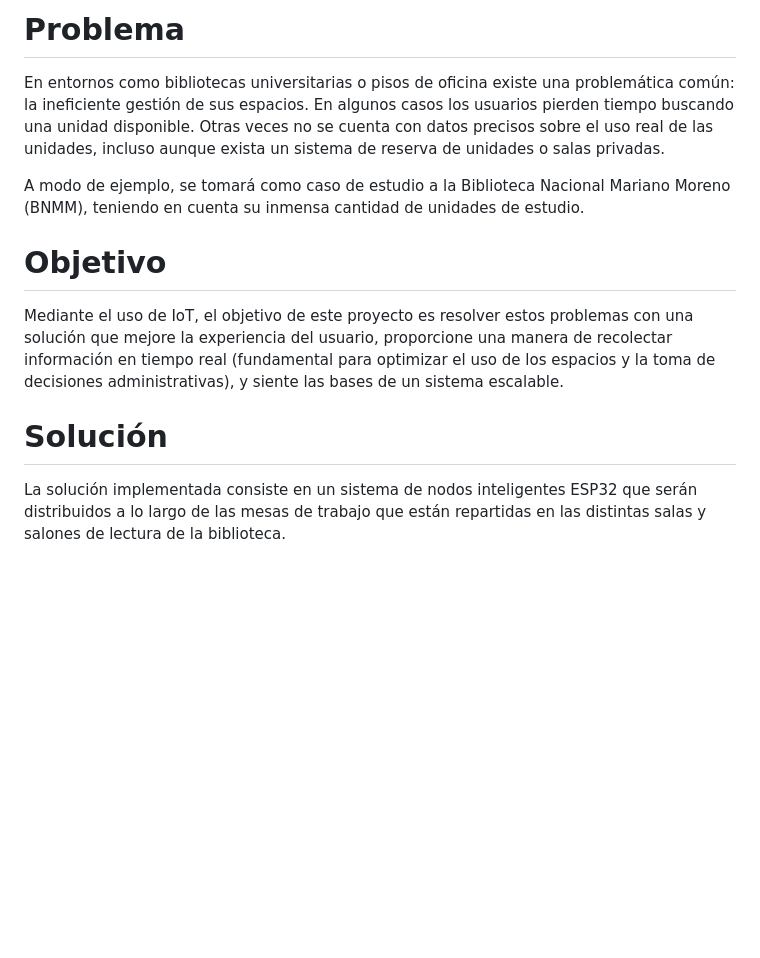
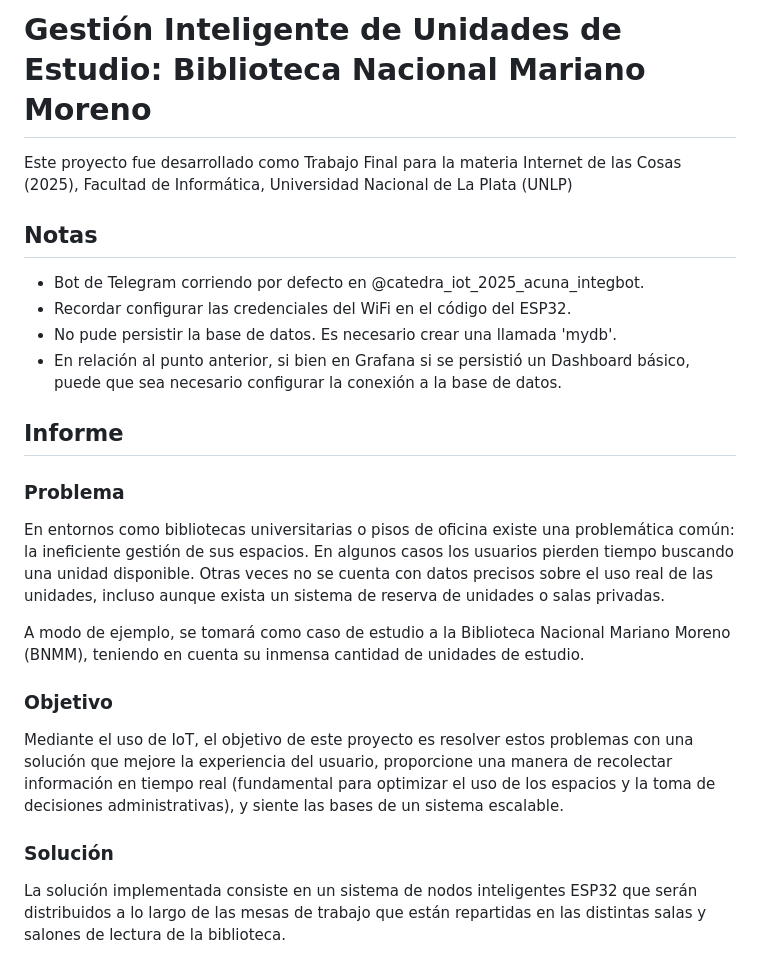
Before and after one commit to juannnacuna/iot_tpi, a Markdown page: README.md, the part around the change printed below. Rendered like a GitHub page; blank space fills up the shorter version.

```diff
--- a/README.md
+++ b/README.md
@@ -1,14 +1,27 @@
-# Problema
+# Gestión Inteligente de Unidades de Estudio: Biblioteca Nacional Mariano Moreno
+
+Este proyecto fue desarrollado como Trabajo Final para la materia Internet de las Cosas (2025), Facultad de Informática, Universidad Nacional de La Plata (UNLP)
+
+## Notas
+
+- Bot de Telegram corriendo por defecto en @catedra_iot_2025_acuna_integbot.
+- Recordar configurar las credenciales del WiFi en el código del ESP32.
+- No pude persistir la base de datos. Es necesario crear una llamada 'mydb'.
+- En relación al punto anterior, si bien en Grafana si se persistió un Dashboard básico, puede que sea necesario configurar la conexión a la base de datos.
+
+## Informe
+
+### Problema
 
 En entornos como bibliotecas universitarias o pisos de oficina existe una problemática común: la ineficiente gestión de sus espacios. En algunos casos los usuarios pierden tiempo buscando una unidad disponible. Otras veces no se cuenta con datos precisos sobre el uso real de las unidades, incluso aunque exista un sistema de reserva de unidades o salas privadas.
 
 A modo de ejemplo, se tomará como caso de estudio a la Biblioteca Nacional Mariano Moreno (BNMM), teniendo en cuenta su inmensa cantidad de unidades de estudio.
 
-# Objetivo
+### Objetivo
 
 Mediante el uso de IoT, el objetivo de este proyecto es resolver estos problemas con una solución que mejore la experiencia del usuario, proporcione una manera de recolectar información en tiempo real (fundamental para optimizar el uso de los espacios y la toma de decisiones administrativas), y siente las bases de un sistema escalable.
 
-# Solución
+### Solución
 
 La solución implementada consiste en un sistema de nodos inteligentes ESP32 que serán distribuidos a lo largo de las mesas de trabajo que están repartidas en las distintas salas y salones de lectura de la biblioteca.
 
```
Also changed, not shown: other parts of README.md (+1 -1 lines).
